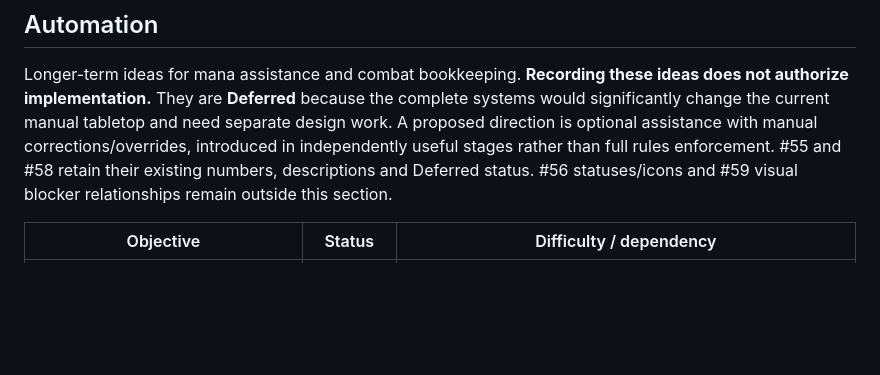
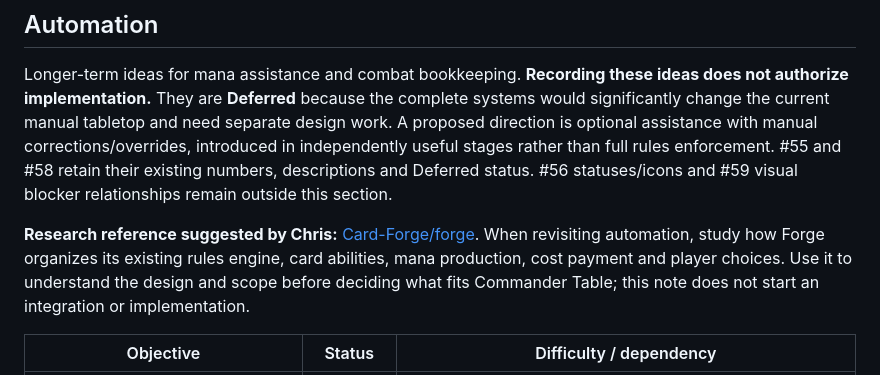
Before and after one commit to ccall1212/commander-table, a Markdown page: GPT-CHANGES/OBJECTIVES.md, the part around the change. Rendered like a GitHub page; blank space fills up the shorter version.

Commit message:
docs: add Forge reference for future automation research

```diff
--- a/GPT-CHANGES/OBJECTIVES.md
+++ b/GPT-CHANGES/OBJECTIVES.md
@@ -118,6 +118,8 @@ Keep blocker relationships separate from #54’s W hotkey and player-name arrow
 
 Longer-term ideas for mana assistance and combat bookkeeping. **Recording these ideas does not authorize implementation.** They are **Deferred** because the complete systems would significantly change the current manual tabletop and need separate design work. A proposed direction is optional assistance with manual corrections/overrides, introduced in independently useful stages rather than full rules enforcement. #55 and #58 retain their existing numbers, descriptions and Deferred status. #56 statuses/icons and #59 visual blocker relationships remain outside this section.
 
+**Research reference suggested by Chris:** [Card-Forge/forge](https://github.com/Card-Forge/forge). When revisiting automation, study how Forge organizes its existing rules engine, card abilities, mana production, cost payment and player choices. Use it to understand the design and scope before deciding what fits Commander Table; this note does not start an integration or implementation.
+
 | Objective | Status | Difficulty / dependency |
 |---|---|---|
 | #55 Combat power / damage helper | Deferred | High; combat rules, damage assignment and trample |
```
